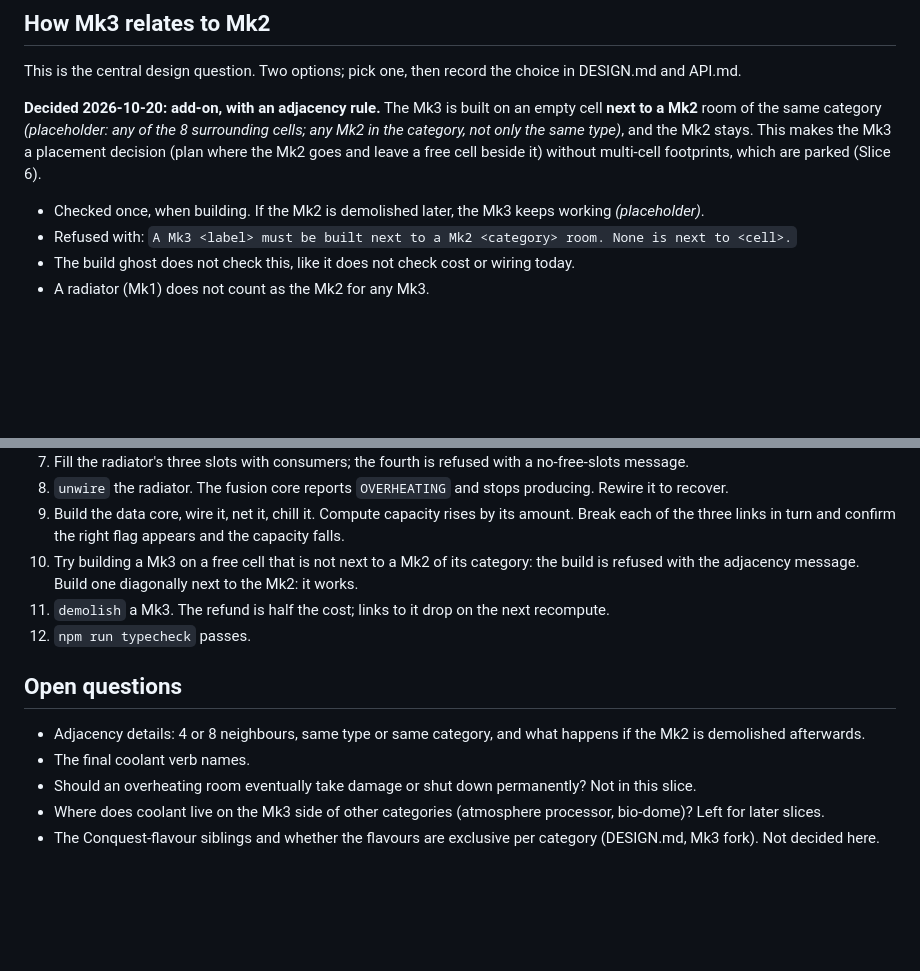
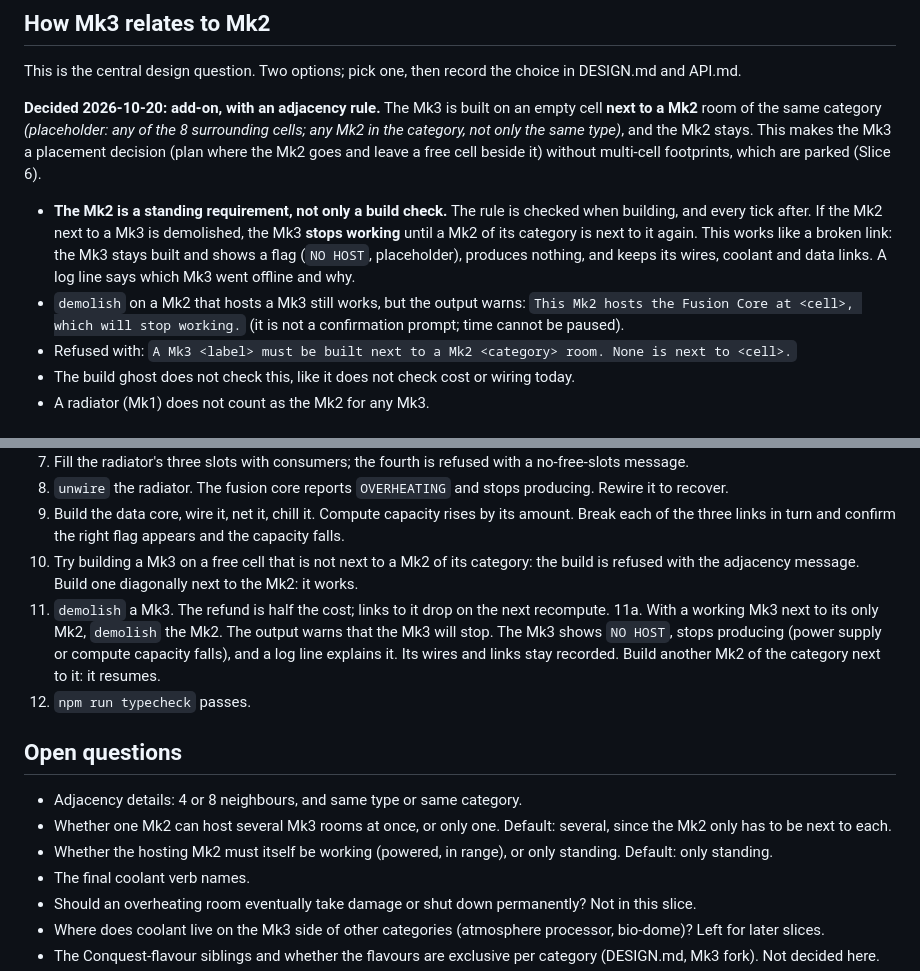
Before and after one commit to MabeCr/space-colony, a Markdown page: docs/specs/07-mk3-and-coolant.md, 2 parts joined by grey strips. Drawn GitHub-style; blank space fills up the shorter version.

Commit message:
docs: Mk3 stops working when its Mk2 is demolished
Co-Authored-By: Claude Sonnet 5.5 <noreply@anthropic.com>

```diff
--- a/docs/specs/07-mk3-and-coolant.md
+++ b/docs/specs/07-mk3-and-coolant.md
@@ -50,7 +50,8 @@ This is the central design question. Two options; pick one, then record the choi
 
 **Decided 2026-10-20: add-on, with an adjacency rule.** The Mk3 is built on an empty cell **next to a Mk2** room of the same category *(placeholder: any of the 8 surrounding cells; any Mk2 in the category, not only the same type)*, and the Mk2 stays. This makes the Mk3 a placement decision (plan where the Mk2 goes and leave a free cell beside it) without multi-cell footprints, which are parked (Slice 6).
 
-- Checked once, when building. If the Mk2 is demolished later, the Mk3 keeps working *(placeholder)*.
+- **The Mk2 is a standing requirement, not only a build check.** The rule is checked when building, and every tick after. If the Mk2 next to a Mk3 is demolished, the Mk3 **stops working** until a Mk2 of its category is next to it again. This works like a broken link: the Mk3 stays built and shows a flag (`NO HOST`, placeholder), produces nothing, and keeps its wires, coolant and data links. A log line says which Mk3 went offline and why.
+- `demolish` on a Mk2 that hosts a Mk3 still works, but the output warns: `This Mk2 hosts the Fusion Core at <cell>, which will stop working.` (it is not a confirmation prompt; time cannot be paused).
 - Refused with: `A Mk3 <label> must be built next to a Mk2 <category> room. None is next to <cell>.`
 - The build ghost does not check this, like it does not check cost or wiring today.
 - A radiator (Mk1) does not count as the Mk2 for any Mk3.
@@ -76,11 +77,14 @@ This is the central design question. Two options; pick one, then record the choi
 9. Build the data core, wire it, net it, chill it. Compute capacity rises by its amount. Break each of the three links in turn and confirm the right flag appears and the capacity falls.
 10. Try building a Mk3 on a free cell that is not next to a Mk2 of its category: the build is refused with the adjacency message. Build one diagonally next to the Mk2: it works.
 11. `demolish` a Mk3. The refund is half the cost; links to it drop on the next recompute.
+11a. With a working Mk3 next to its only Mk2, `demolish` the Mk2. The output warns that the Mk3 will stop. The Mk3 shows `NO HOST`, stops producing (power supply or compute capacity falls), and a log line explains it. Its wires and links stay recorded. Build another Mk2 of the category next to it: it resumes.
 12. `npm run typecheck` passes.
 
 ## Open questions
 
-- Adjacency details: 4 or 8 neighbours, same type or same category, and what happens if the Mk2 is demolished afterwards.
+- Adjacency details: 4 or 8 neighbours, and same type or same category.
+- Whether one Mk2 can host several Mk3 rooms at once, or only one. Default: several, since the Mk2 only has to be next to each.
+- Whether the hosting Mk2 must itself be working (powered, in range), or only standing. Default: only standing.
 - The final coolant verb names.
 - Should an overheating room eventually take damage or shut down permanently? Not in this slice.
 - Where does coolant live on the Mk3 side of other categories (atmosphere processor, bio-dome)? Left for later slices.
```
Also changed, not shown: docs/DESIGN.md (+1 -1 lines).
